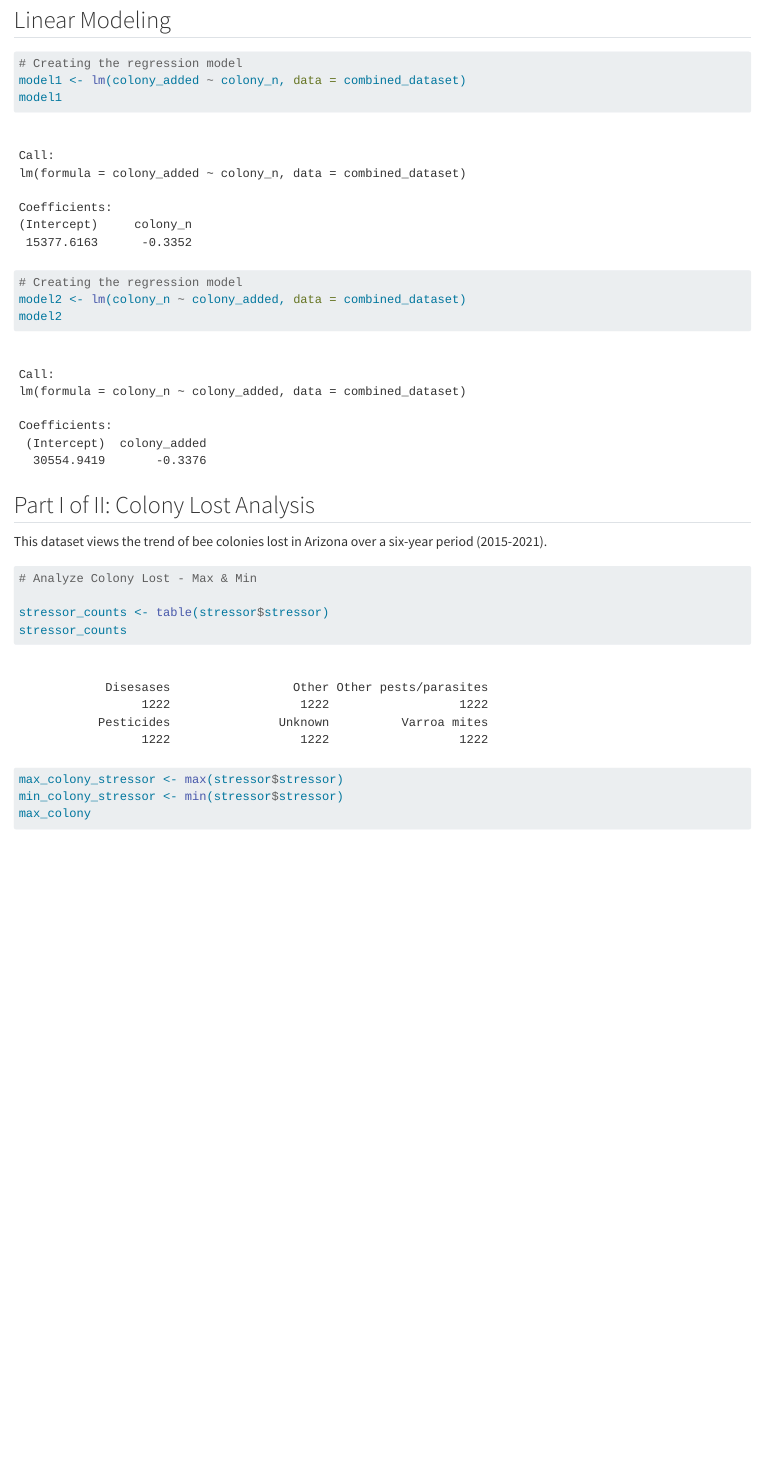
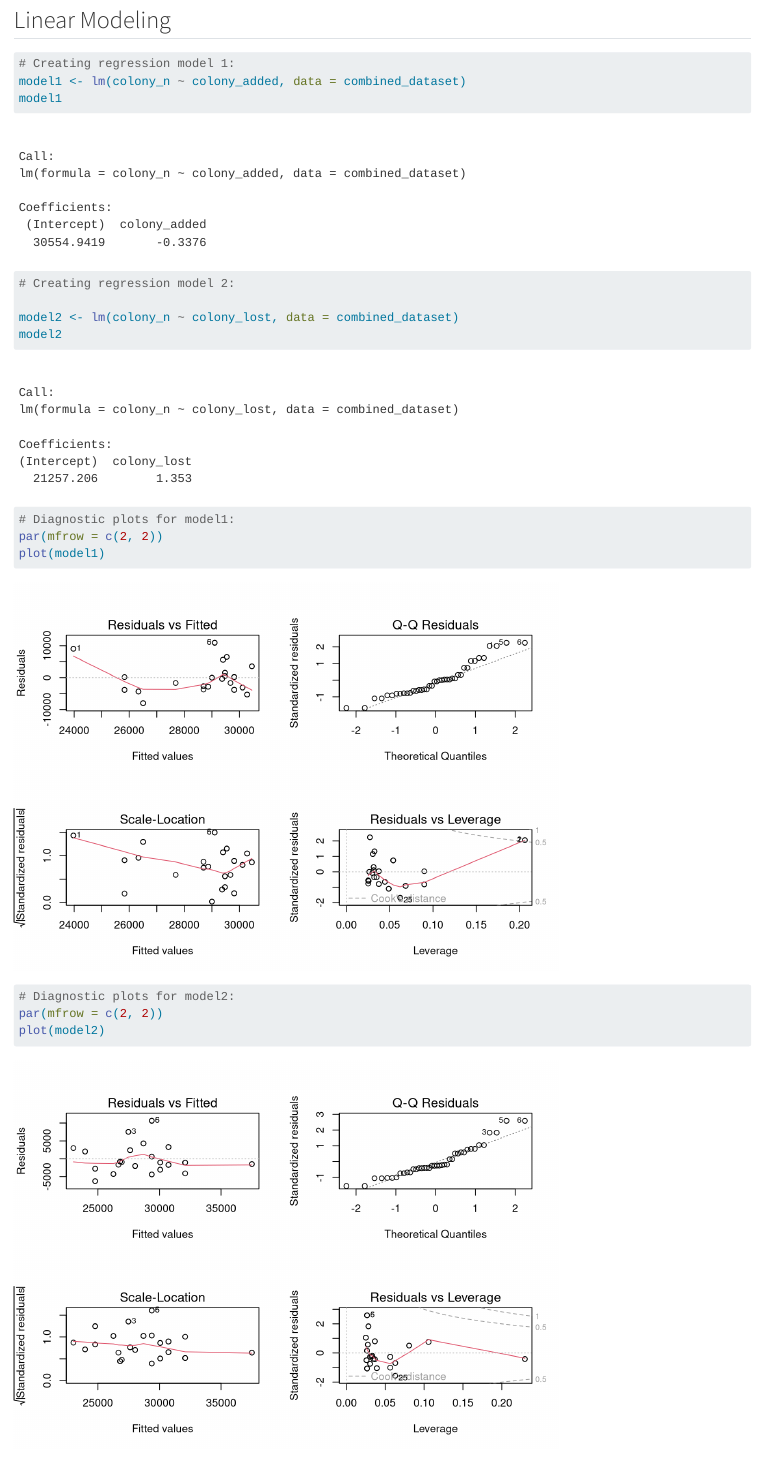
Before and after one commit to INFO-523-Exercises/hw-05-kendallbeaver, a Quarto document (hw-05.qmd): the page in a window 1100 px wide, from 12970 px down before the commit and from 12900 px down after it, so that both start at the same text. Rendered offline with R 4.5, knitr and Pandoc in place of Quarto, with nearby package versions; some code elsewhere in the file could not run offline; long lines of code are wrapped.

Commit message:
Adding linear models and plots

````diff
--- a/hw-05.qmd
+++ b/hw-05.qmd
@@ -149,13 +145,22 @@ heatmap(cor(numeric_dataset), col = colorRampPalette(c("blue", "white", "red"))(
 
 ```{r}
 
-# Creating the regression model
-model1 <- lm(colony_added ~ colony_n, data = combined_dataset)
+# Creating regression model 1:
+model1 <- lm(colony_n ~ colony_added, data = combined_dataset)
 model1
 
-# Creating the regression model
-model2 <- lm(colony_n ~ colony_added, data = combined_dataset)
+# Creating regression model 2:
+
+model2 <- lm(colony_n ~ colony_lost, data = combined_dataset)
 model2
+
+# Diagnostic plots for model1:
+par(mfrow = c(2, 2))
+plot(model1)
+
+# Diagnostic plots for model2:
+par(mfrow = c(2, 2))
+plot(model2)
 ```
 
 ## Part I of II: Colony Lost Analysis
````
Also changed, not shown: hw-05.qmd (8 more changed lines).
